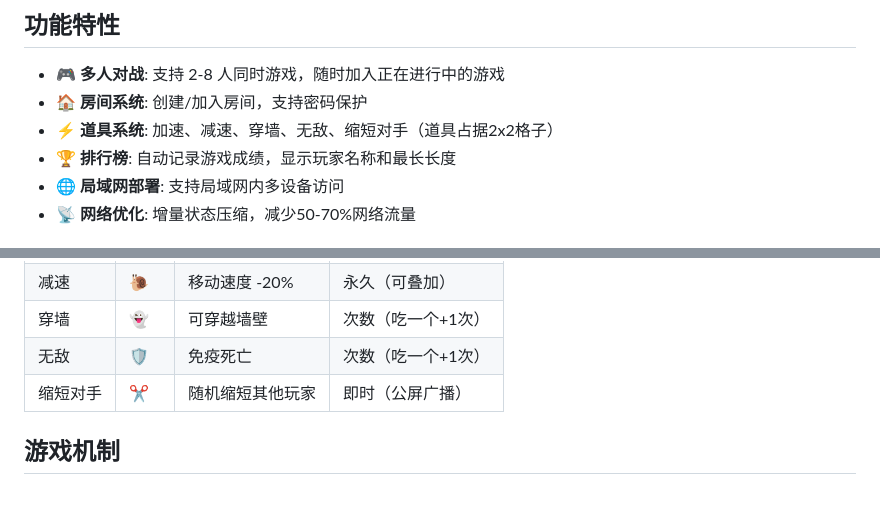
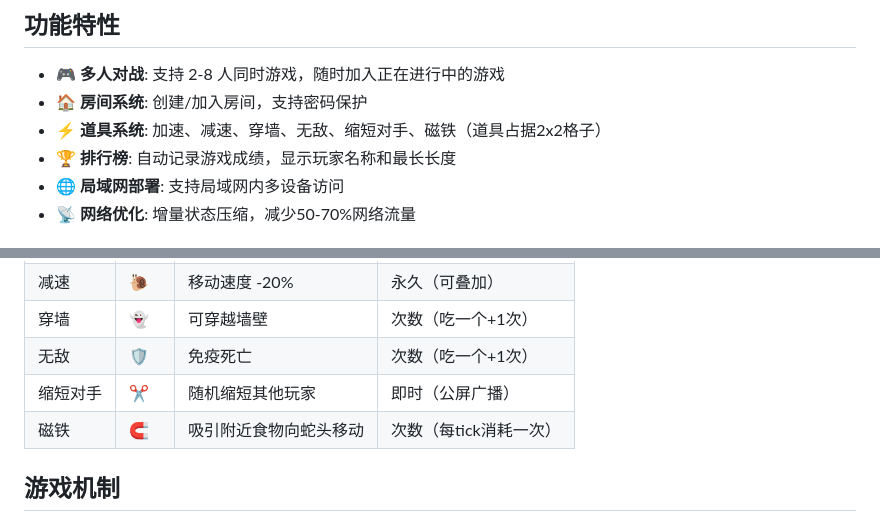
Before and after one commit to CHEMYSTERY1998/snack, a Markdown page: README.md, 2 parts joined by grey strips. GitHub-like rendering; blank space fills up the shorter version.

Commit message:
docs: 更新 README 添加磁铁道具说明
Co-Authored-By: Claude Opus 4.6 <noreply@anthropic.com>

```diff
--- a/README.md
+++ b/README.md
@@ -6,7 +6,7 @@
 
 - 🎮 **多人对战**: 支持 2-8 人同时游戏，随时加入正在进行中的游戏
 - 🏠 **房间系统**: 创建/加入房间，支持密码保护
-- ⚡ **道具系统**: 加速、减速、穿墙、无敌、缩短对手（道具占据2x2格子）
+- ⚡ **道具系统**: 加速、减速、穿墙、无敌、缩短对手、磁铁（道具占据2x2格子）
 - 🏆 **排行榜**: 自动记录游戏成绩，显示玩家名称和最长长度
 - 🌐 **局域网部署**: 支持局域网内多设备访问
 - 📡 **网络优化**: 增量状态压缩，减少50-70%网络流量
@@ -110,6 +110,7 @@ sudo ufw allow 8080
 | 穿墙 | 👻 | 可穿越墙壁 | 次数（吃一个+1次） |
 | 无敌 | 🛡️ | 免疫死亡 | 次数（吃一个+1次） |
 | 缩短对手 | ✂️ | 随机缩短其他玩家 | 即时（公屏广播） |
+| 磁铁 | 🧲 | 吸引附近食物向蛇头移动 | 次数（每tick消耗一次） |
 
 ## 游戏机制
 
```
